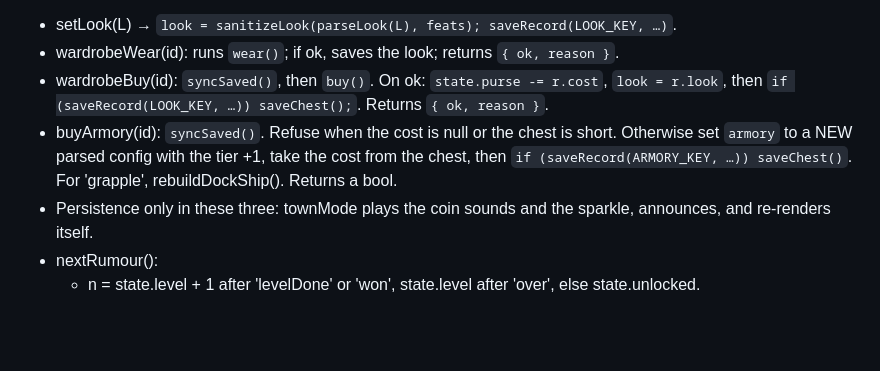
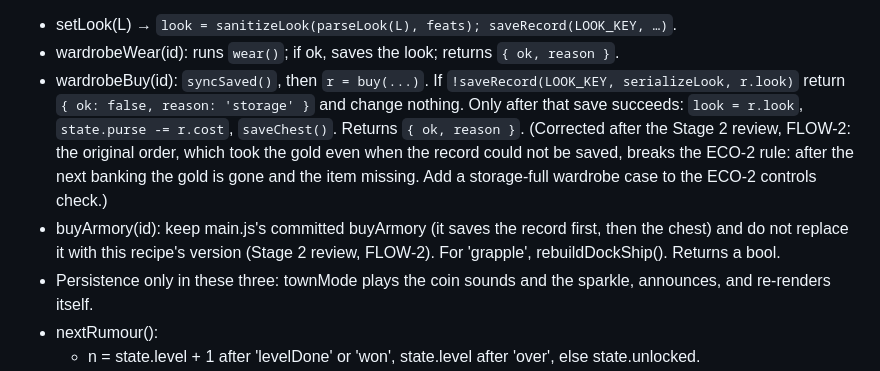
Before and after one commit to mimonhj/First-project, a Markdown page: docs/boarders-away/stage2-reports.md, the part around the change. Drawn GitHub-style; blank space fills up the shorter version.

Commit message:
Correct the Stage 3 recipe for wardrobe and tavern purchases
The town's wiring notes took the gold before the wardrobe record was
saved, which loses gold when storage is full (the review's FLOW-2).
They now save the record first and keep main.js's own buyArmory.

Co-Authored-By: Claude Opus 5.5 <noreply@anthropic.com>
Claude-Session: https://claude.ai/code/session_01DSZxtw9kcFkRe16NtqdJaM

```diff
--- a/docs/boarders-away/stage2-reports.md
+++ b/docs/boarders-away/stage2-reports.md
@@ -1141,8 +1141,8 @@ This recipe is validated: the same edits applied to HEAD main.js pass the whole
 13. Helpers, defined after updateDockCamera and reducedMotion (they must exist before createTownMode runs; ctx callbacks run later):
 - setLook(L) → `look = sanitizeLook(parseLook(L), feats); saveRecord(LOOK_KEY, …)`.
 - wardrobeWear(id): runs `wear()`; if ok, saves the look; returns `{ ok, reason }`.
-- wardrobeBuy(id): `syncSaved()`, then `buy()`. On ok: `state.purse -= r.cost`, `look = r.look`, then `if (saveRecord(LOOK_KEY, …)) saveChest();`. Returns `{ ok, reason }`.
-- buyArmory(id): `syncSaved()`. Refuse when the cost is null or the chest is short. Otherwise set `armory` to a NEW parsed config with the tier +1, take the cost from the chest, then `if (saveRecord(ARMORY_KEY, …)) saveChest()`. For 'grapple', rebuildDockShip(). Returns a bool.
+- wardrobeBuy(id): `syncSaved()`, then `r = buy(...)`. If `!saveRecord(LOOK_KEY, serializeLook, r.look)` return `{ ok: false, reason: 'storage' }` and change nothing. Only after that save succeeds: `look = r.look`, `state.purse -= r.cost`, `saveChest()`. Returns `{ ok, reason }`. (Corrected after the Stage 2 review, FLOW-2: the original order, which took the gold even when the record could not be saved, breaks the ECO-2 rule: after the next banking the gold is gone and the item missing. Add a storage-full wardrobe case to the ECO-2 controls check.)
+- buyArmory(id): keep main.js's committed buyArmory (it saves the record first, then the chest) and do not replace it with this recipe's version (Stage 2 review, FLOW-2). For 'grapple', rebuildDockShip(). Returns a bool.
 - Persistence only in these three: townMode plays the coin sounds and the sparkle, announces, and re-renders itself.
 - nextRumour():
   - n = state.level + 1 after 'levelDone' or 'won', state.level after 'over', else state.unlocked.
```
